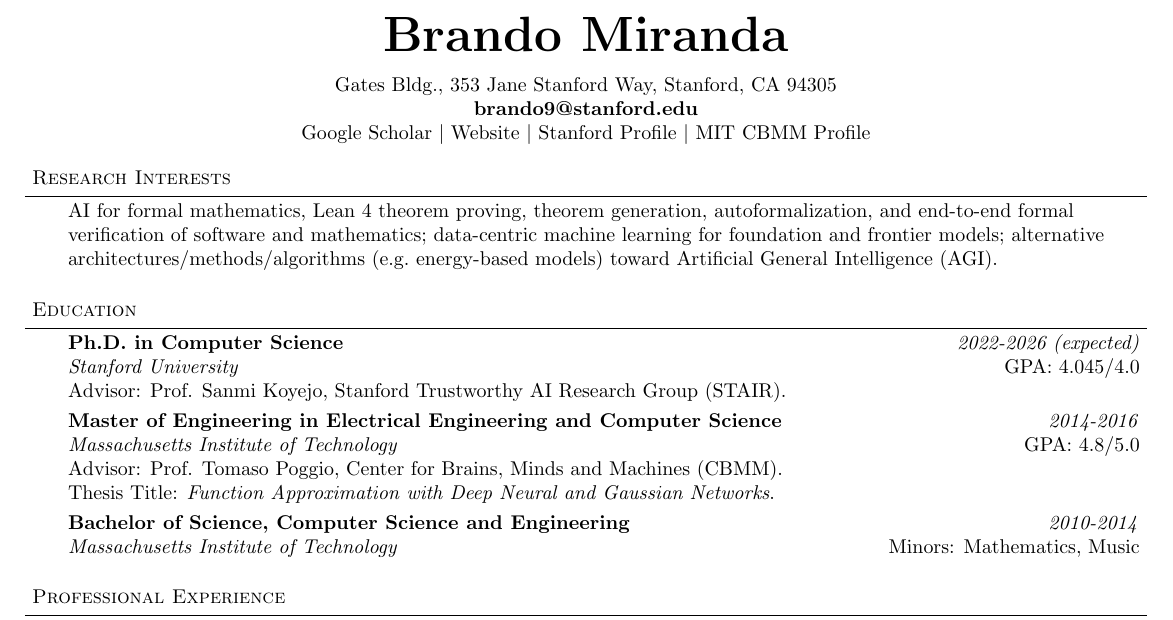
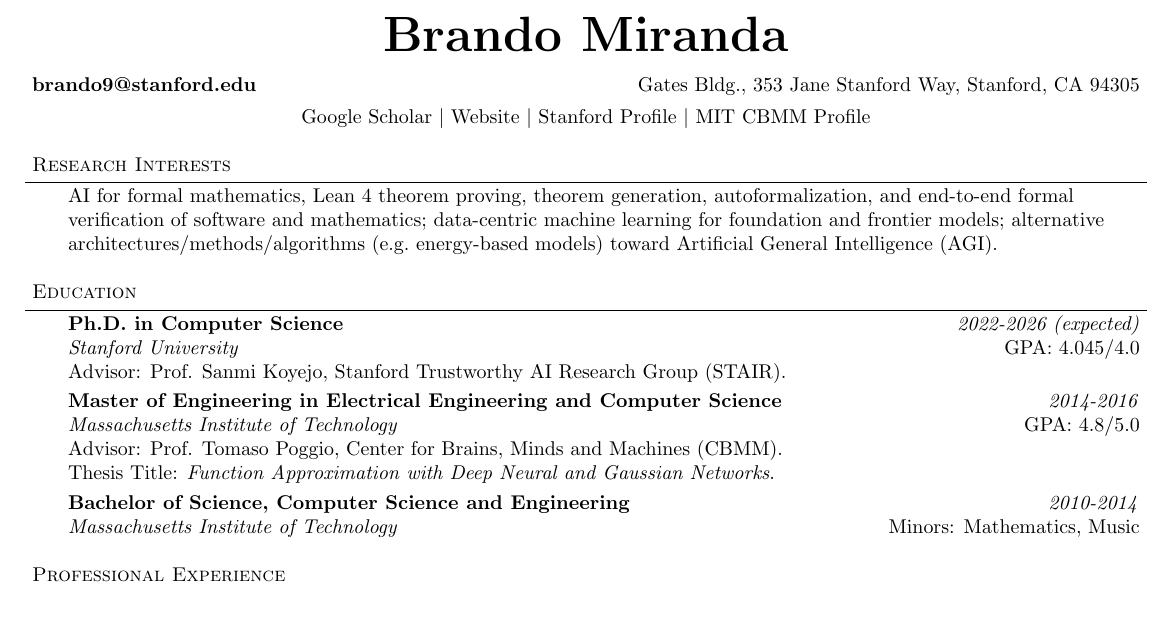
Before and after one commit to brando90/brandomiranda, a LaTeX CV (professional_documents/cvs/cv_long.tex): part of page 1 of 7, cut so that both start at the same text. Compiled offline with pdfLaTeX.

Commit message:
Restore split CV contact header

```diff
--- a/professional_documents/cvs/cv_long.tex
+++ b/professional_documents/cvs/cv_long.tex
@@ -104,8 +104,10 @@
 \begin{center}
 {\Huge \bfseries Brando Miranda}\\
 \vspace{8pt}
-Gates Bldg., 353 Jane Stanford Way, Stanford, CA 94305\\
-\textbf{brando9@stanford.edu}\\
+\end{center}
+\textbf{brando9@stanford.edu}\hfill Gates Bldg., 353 Jane Stanford Way, Stanford, CA 94305\\
+\vspace{2pt}
+\begin{center}
 \href{https://scholar.google.com/citations?user=_NQJoBkAAAAJ&hl=en}{Google Scholar} $\mid$
 \href{https://brando90.github.io/brandomiranda/}{Website} $\mid$
 \href{https://profiles.stanford.edu/brando-miranda}{Stanford Profile} $\mid$
```
Also changed, not shown: professional_documents/cvs/cv_short.tex (+4 -2 lines), professional_documents/cvs/cv_long.pdf, professional_documents/cvs/cv_short.pdf.
